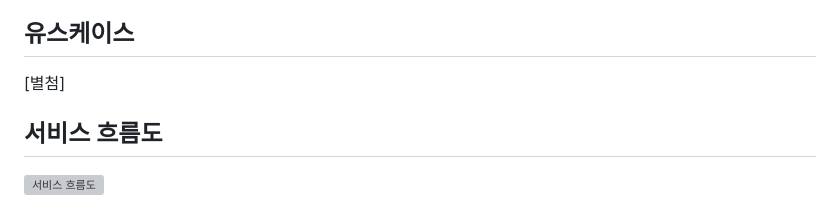
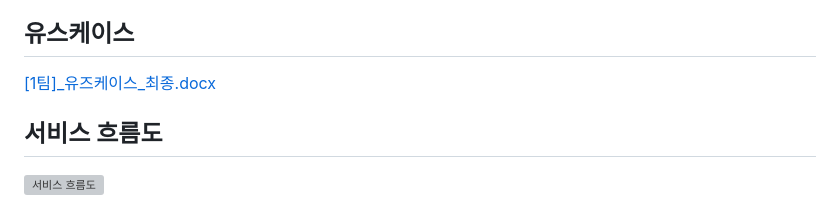
Before and after one commit to JiYeon-rhd/Hue, a Markdown page: README.md, the part around the change. GitHub-like rendering; grey boxes are pictures that could not be loaded.

```diff
--- a/README.md
+++ b/README.md
@@ -82,7 +82,7 @@
 
 
 ## 유스케이스
-[별첨]
+[[1팀]_유즈케이스_최종.docx](https://github.com/user-attachments/files/17052275/1._._.docx)
 
 
 ## 서비스 흐름도
```
